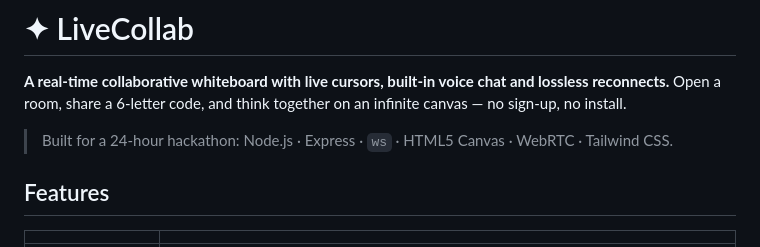
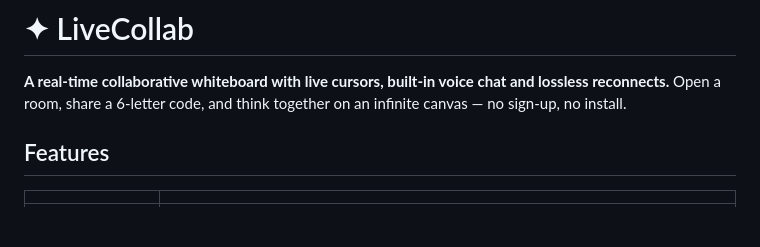
Before and after one commit to mihirkumarsingh630-tech/livecollab, a Markdown page: README.md, the part around the change. GitHub-like rendering; blank space fills up the shorter version.

```diff
--- a/README.md
+++ b/README.md
@@ -3,7 +3,6 @@
 **A real-time collaborative whiteboard with live cursors, built-in voice chat and lossless reconnects.**
 Open a room, share a 6-letter code, and think together on an infinite canvas — no sign-up, no install.
 
-> Built for a 24-hour hackathon: Node.js · Express · `ws` · HTML5 Canvas · WebRTC · Tailwind CSS.
 
 ## Features
 
```
